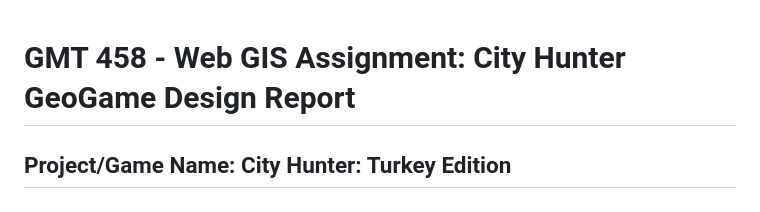
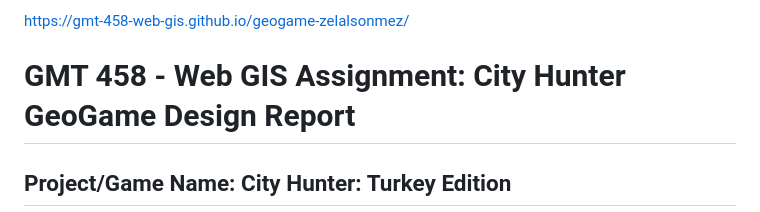
Before and after one commit to GMT-458-Web-GIS/geogame-zelalsonmez, a Markdown page: README.md, the part around the change. Drawn GitHub-style.

Commit message:
Update README.md
Oyunun linki eklendi.

```diff
--- a/README.md
+++ b/README.md
@@ -1,3 +1,5 @@
+https://gmt-458-web-gis.github.io/geogame-zelalsonmez/
+
 # GMT 458 - Web GIS Assignment: City Hunter GeoGame Design Report
 
 ## Project/Game Name: City Hunter: Turkey Edition
```
